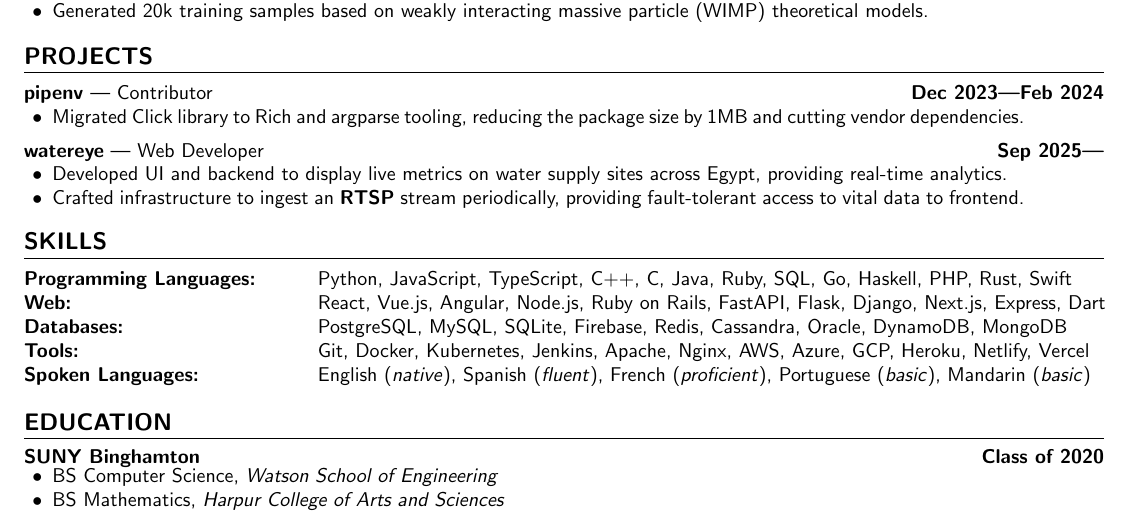
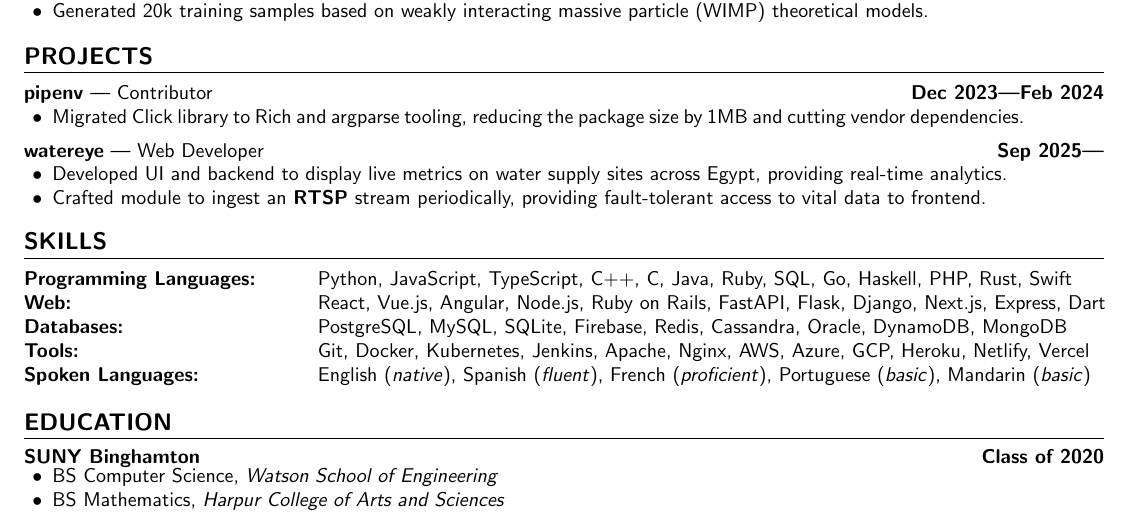
Before and after one commit to aidencullo/resume, a LaTeX CV (resume.tex): part of the page, cut so that both start at the same text. Compiled offline with pdfLaTeX.

Commit message:
Update wording in resume.tex for clarity

```diff
--- a/resume.tex
+++ b/resume.tex
@@ -279,7 +279,7 @@
 \subsubsectiontext{
 \begin{itemize}
     \item Developed UI and backend to display live metrics on water supply sites across Egypt, providing real-time analytics.
-    \item Crafted infrastructure to ingest an \textbf{RTSP} stream periodically, providing fault-tolerant access to vital data to frontend.
+    \item Crafted module to ingest an \textbf{RTSP} stream periodically, providing fault-tolerant access to vital data to frontend.
 \end{itemize}
 }
 
```
